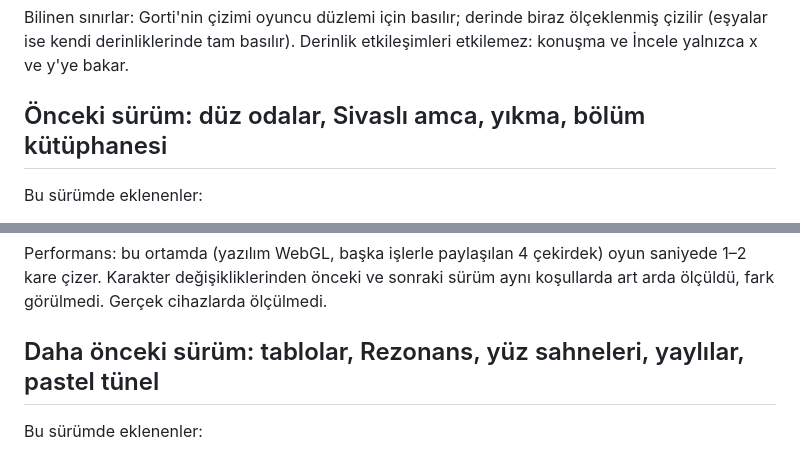
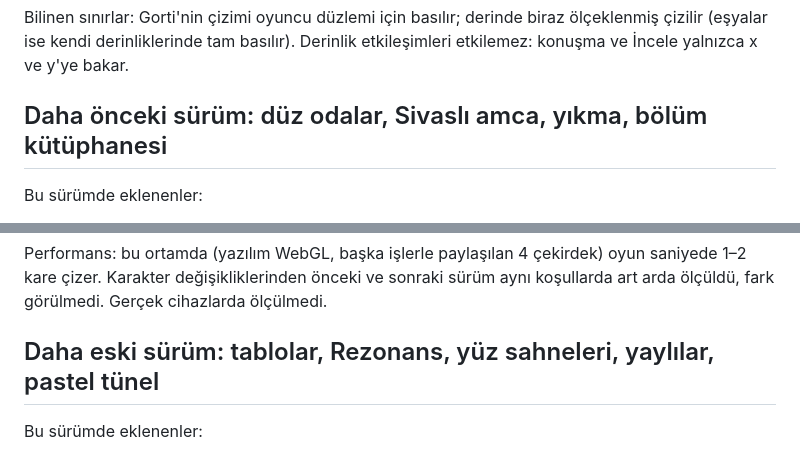
Before and after one commit to Mizyaz/Nyluma-game, a Markdown page: QA_REPORT.md, 2 parts joined by grey strips. Drawn GitHub-style.

```diff
--- a/QA_REPORT.md
+++ b/QA_REPORT.md
@@ -62,7 +115,7 @@ Bilinen sınırlar: Gorti'nin çizimi oyuncu düzlemi için basılır; derinde b
 etkileşimleri etkilemez: konuşma ve İncele yalnızca x ve y'ye bakar.
 
 
-## Önceki sürüm: düz odalar, Sivaslı amca, yıkma, bölüm kütüphanesi
+## Daha önceki sürüm: düz odalar, Sivaslı amca, yıkma, bölüm kütüphanesi
 
 Bu sürümde eklenenler:
 
@@ -119,7 +172,7 @@ oyun saniyede 1–2 kare çizer. Karakter değişikliklerinden önceki ve sonrak
 sürüm aynı koşullarda art arda ölçüldü, fark görülmedi. Gerçek cihazlarda
 ölçülmedi.
 
-## Daha önceki sürüm: tablolar, Rezonans, yüz sahneleri, yaylılar, pastel tünel
+## Daha eski sürüm: tablolar, Rezonans, yüz sahneleri, yaylılar, pastel tünel
 
 Bu sürümde eklenenler:
 
```
Also changed, not shown: other parts of QA_REPORT.md (+54 -1 lines).
